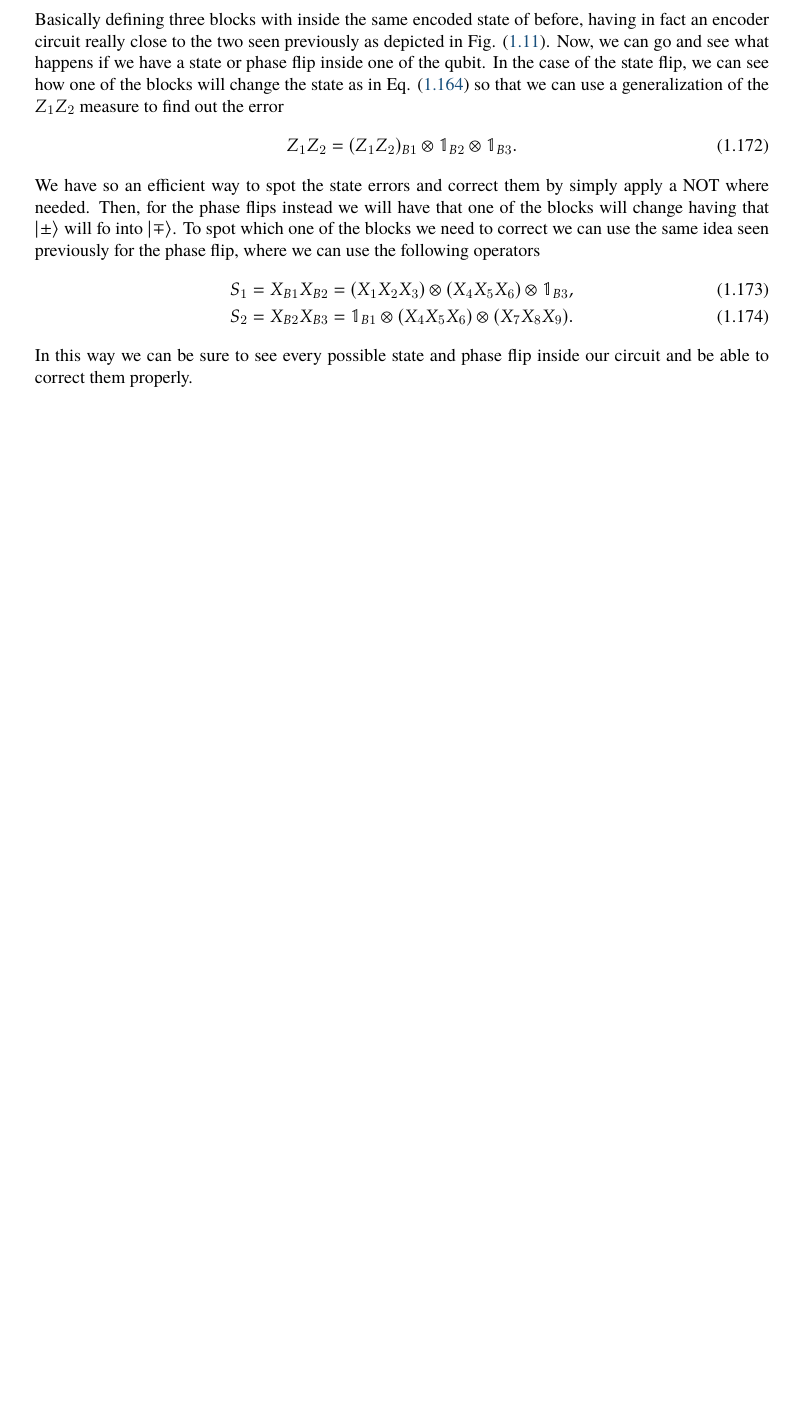
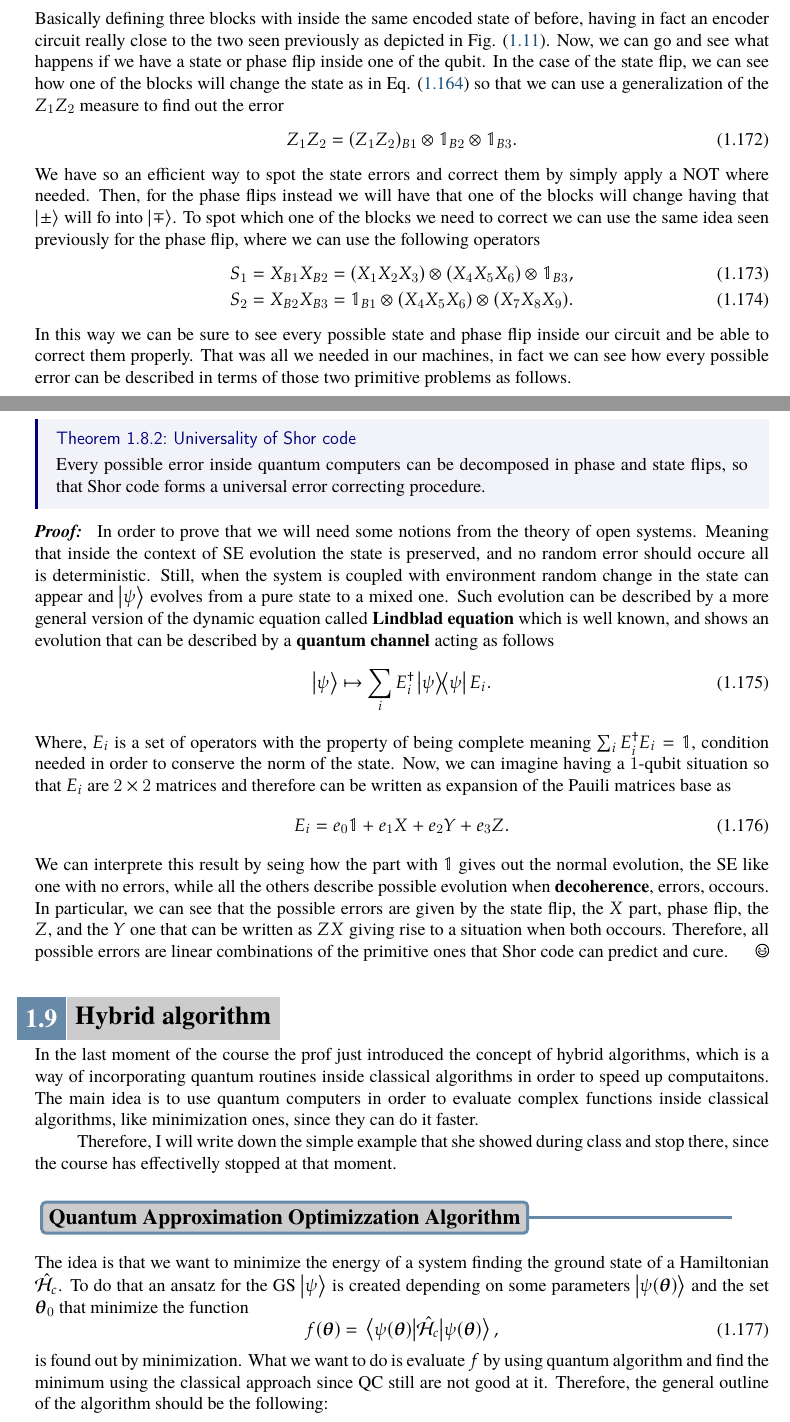
Before and after one commit to Luca-Leoni/Quantum-Computation, a LaTeX thesis (Quantum Computing.tex, which reads Chapter1/Section8.tex, Chapter1/Section9.tex): part of page 48 of 48 before the commit and two parts of pages 48 and 49 of 51 after it, the two joined at a grey line, cut so that both start at the same text, the shorter picture padded with empty space. Compiled offline with pdfLaTeX.

Commit message:
Added Shor theorem and Hybrid algo

```diff
--- a/Chapter1/Section8.tex
+++ b/Chapter1/Section8.tex
@@ -117,4 +117,20 @@ We have so an efficient way to spot the state errors and correct them by simply
     &S_1 = X_{B1}X_{B2} = (X_1X_2X_3)\otimes(X_4X_5X_6)\otimes\mathbb{1}_{B3},\\
     &S_2 = X_{B2}X_{B3} = \mathbb{1}_{B1} \otimes (X_4X_5X_6)\otimes (X_7X_8X_9).
 \end{align}
-In this way we can be sure to see every possible state and phase flip inside our circuit and be able to correct them properly.
+In this way we can be sure to see every possible state and phase flip inside our circuit and be able to correct them properly. That was all we needed in our machines, in fact we can see how every possible error can be described in terms of those two primitive problems as follows.
+\thm{Universality of Shor code}
+{
+    Every possible error inside quantum computers can be decomposed in phase and state flips, so that Shor code forms a universal error correcting procedure.
+}
+\pf{Proof}
+{
+    In order to prove that we will need some notions from the theory of open systems. Meaning that inside the context of SE evolution the state is preserved, and no random error should occure all is deterministic. Still, when the system is coupled with environment random change in the state can appear and $\ket{\psi}$ evolves from a pure state to a mixed one. Such evolution can be described by a more general version of the dynamic equation called \textbf{Lindblad equation} which is well known, and shows an evolution that can be described by a \textbf{quantum channel} acting as follows
+    \begin{equation}
+        \ket{\psi} \mapsto \sum_i E_i^\dagger \ketbra{\psi} E_i.
+    \end{equation}
+    Where, $E_i$ is a set of operators with the property of being complete meaning $\sum_i E_i^\dagger E_i = \mathbb{1}$, condition needed in order to conserve the norm of the state. Now, we can imagine having a $1$-qubit situation so that $E_i$ are $2\times 2$ matrices and therefore can be written as expansion of the Pauili matrices base as
+    \begin{equation}
+        E_i = e_0\mathbb{1} + e_1 X + e_2Y + e_3Z.
+    \end{equation}
+    We can interprete this result by seing how the part with $\mathbb{1}$ gives out the normal evolution, the SE like one with no errors, while all the others describe possible evolution when \textbf{decoherence}, errors, occours. In particular, we can see that the possible errors are given by the state flip, the $X$ part, phase flip, the $Z$, and the $Y$ one that can be written as $ZX$ giving rise to a situation when both occours. Therefore, all possible errors are linear combinations of the primitive ones that Shor code can predict and cure.
+}
--- /dev/null
+++ b/Chapter1/Section9.tex
@@ -0,0 +1,17 @@
+\section{Hybrid algorithm}
+
+In the last moment of the course the prof just introduced the concept of hybrid algorithms, which is a way of incorporating quantum routines inside classical algorithms in order to speed up computaitons. The main idea is to use quantum computers in order to evaluate complex functions inside classical algorithms, like minimization ones, since they can do it faster.
+
+Therefore, I will write down the simple example that she showed during class and stop there, since the course has effectivelly stopped at that moment.
+
+\subsection{Quantum Approximation Optimizzation Algorithm}
+
+The idea is that we want to minimize the energy of a system finding the ground state of a Hamiltonian $\hat{\mathcal{H}}_c$. To do that an ansatz for the GS $\ket{\psi}$ is created depending on some parameters $\ket{\psi(\vb*{\theta})}$ and the set $\vb*{\theta}_0$ that minimize the function
+\begin{equation}
+    f(\vb*{\theta}) = \ev{\hat{\mathcal{H}}_c}{\psi(\vb*{\theta})},
+\end{equation}
+is found out by minimization. What we want to do is evaluate $f$ by using quantum algorithm and find the minimum using the classical approach since QC still are not good at it. Therefore, the general outline of the algorithm should be the following:
+\begin{enumerate}[label*=\protect\fbox{\arabic{enumi}}]
+    \item Prepare the ansatz $\ket{\psi(\theta)}$ through the use of a series of operator $\{\mathcal{U}_{\theta_1}, \mathcal{U}_{\theta_2}, \dots, \mathcal{U}_{\theta_p}\}$, where $p$ is called depth of the algorithm;
+    \item Use $\hat{\mathcal{H}}_c$ to measure the state obtained state $\ket{\psi(\vb*{\theta})}$ $N$ times, so that every time we will obtain a different weigenvalue $E_\lambda$ with probability $p_\lambda$ that we can use to approximate $f$ as follws
+    \begin{equation}
```
Also changed, not shown: Quantum Computing.tex (+1 -0 lines), Quantum Computing.pdf, Chapter1/Section9.tex (44 more changed lines).
